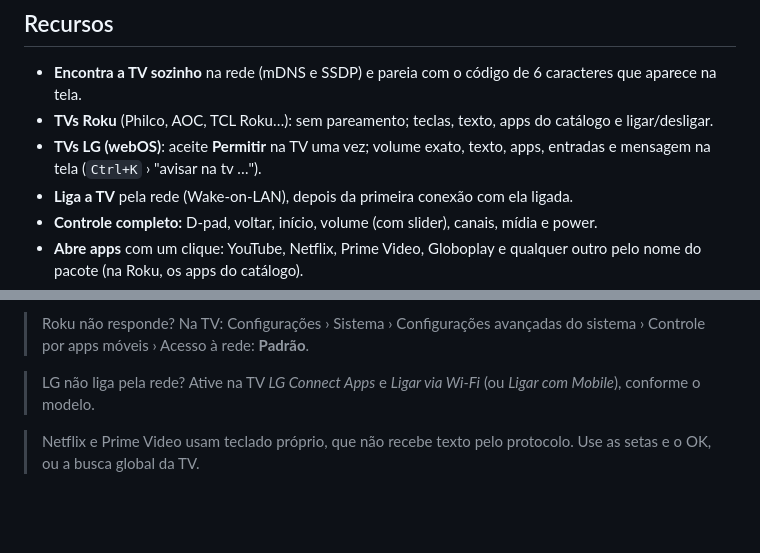
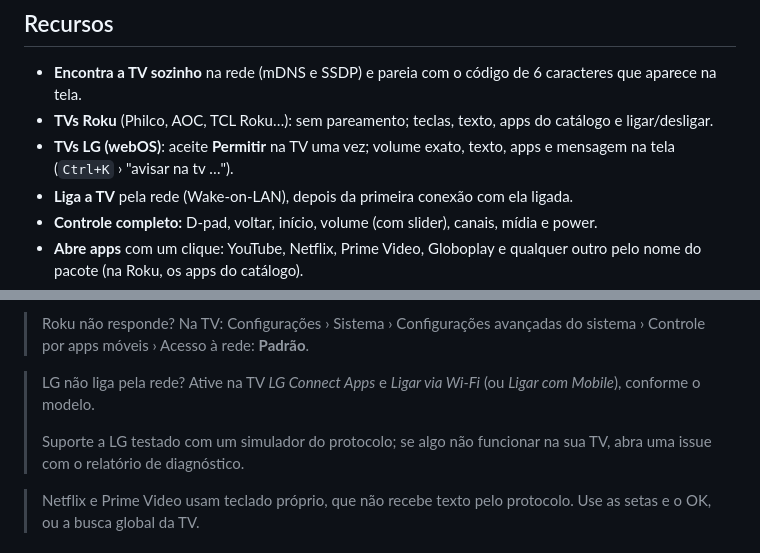
Before and after one commit to andredeomondes/optic, a Markdown page: README.md, 2 parts joined by grey strips. GitHub-like rendering; blank space fills up the shorter version.

Commit message:
docs: lg readme note and drop inputs from the lg line

```diff
--- a/README.md
+++ b/README.md
@@ -25,7 +25,7 @@ Controle remoto desktop open source para **Android TV, Google TV, Roku e LG webO
 
 - **Encontra a TV sozinho** na rede (mDNS e SSDP) e pareia com o código de 6 caracteres que aparece na tela.
 - **TVs Roku** (Philco, AOC, TCL Roku…): sem pareamento; teclas, texto, apps do catálogo e ligar/desligar.
-- **TVs LG (webOS)**: aceite **Permitir** na TV uma vez; volume exato, texto, apps, entradas e mensagem na tela (`Ctrl+K` › "avisar na tv …").
+- **TVs LG (webOS)**: aceite **Permitir** na TV uma vez; volume exato, texto, apps e mensagem na tela (`Ctrl+K` › "avisar na tv …").
 - **Liga a TV** pela rede (Wake-on-LAN), depois da primeira conexão com ela ligada.
 - **Controle completo:** D-pad, voltar, início, volume (com slider), canais, mídia e power.
 - **Abre apps** com um clique: YouTube, Netflix, Prime Video, Globoplay e qualquer outro pelo nome do pacote (na Roku, os apps do catálogo).
@@ -74,6 +74,8 @@ O passo a passo, incluindo os avisos do SmartScreen e do Gatekeeper (os binário
 > Roku não responde? Na TV: Configurações › Sistema › Configurações avançadas do sistema › Controle por apps móveis › Acesso à rede: **Padrão**.
 
 > LG não liga pela rede? Ative na TV *LG Connect Apps* e *Ligar via Wi-Fi* (ou *Ligar com Mobile*), conforme o modelo.
+>
+> Suporte a LG testado com um simulador do protocolo; se algo não funcionar na sua TV, abra uma issue com o relatório de diagnóstico.
 
 > Netflix e Prime Video usam teclado próprio, que não recebe texto pelo protocolo. Use as setas e o OK, ou a busca global da TV.
 
```
